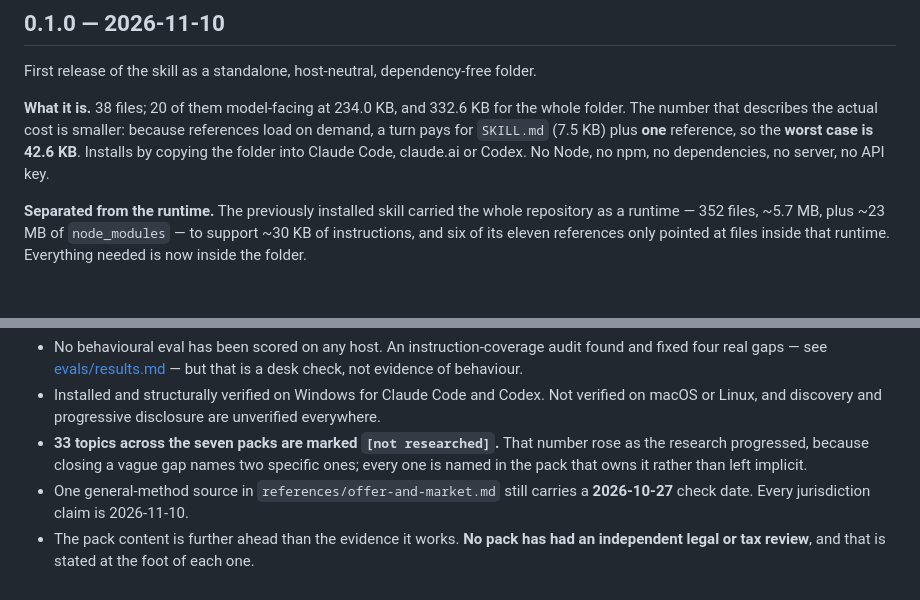
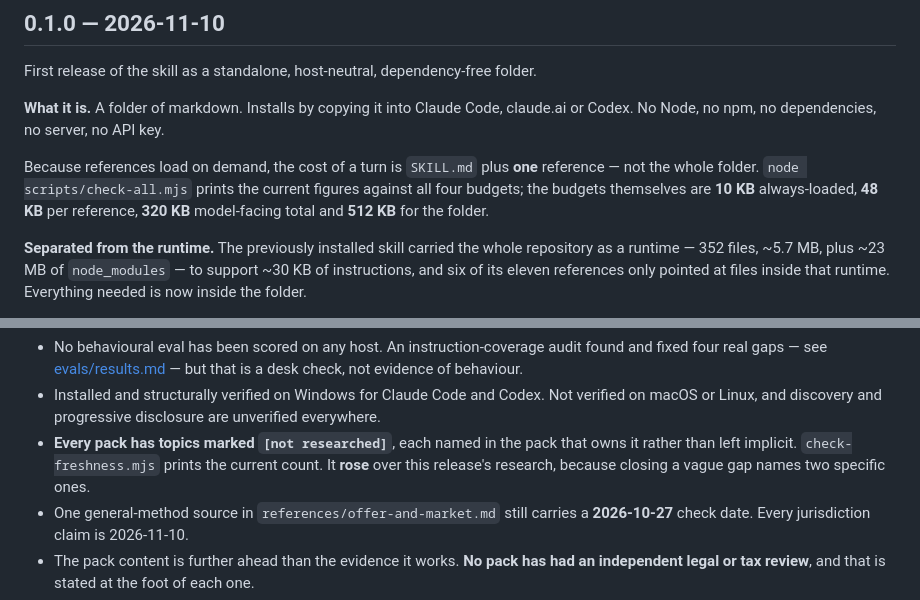
Before and after one commit to davidvuy/startkompas-alpha, a Markdown page: skill/CHANGELOG.md, 2 parts joined by grey strips. Rendered like a GitHub page; blank space fills up the shorter version.

```diff
--- a/skill/CHANGELOG.md
+++ b/skill/CHANGELOG.md
@@ -8,7 +8,9 @@ Separately versioned again is the dossier file format, currently `startkompas-do
 
 First release of the skill as a standalone, host-neutral, dependency-free folder.
 
-**What it is.** 38 files; 20 of them model-facing at 234.0 KB, and 332.6 KB for the whole folder. The number that describes the actual cost is smaller: because references load on demand, a turn pays for `SKILL.md` (7.5 KB) plus **one** reference, so the **worst case is 42.6 KB**. Installs by copying the folder into Claude Code, claude.ai or Codex. No Node, no npm, no dependencies, no server, no API key.
+**What it is.** A folder of markdown. Installs by copying it into Claude Code, claude.ai or Codex. No Node, no npm, no dependencies, no server, no API key.
+
+Because references load on demand, the cost of a turn is `SKILL.md` plus **one** reference — not the whole folder. `node scripts/check-all.mjs` prints the current figures against all four budgets; the budgets themselves are **10 KB** always-loaded, **48 KB** per reference, **320 KB** model-facing total and **512 KB** for the folder.
 
 **Separated from the runtime.** The previously installed skill carried the whole repository as a runtime — 352 files, ~5.7 MB, plus ~23 MB of `node_modules` — to support ~30 KB of instructions, and six of its eleven references only pointed at files inside that runtime. Everything needed is now inside the folder.
 
@@ -32,7 +34,7 @@ First release of the skill as a standalone, host-neutral, dependency-free folder
 
 - No behavioural eval has been scored on any host. An instruction-coverage audit found and fixed four real gaps — see [evals/results.md](evals/results.md) — but that is a desk check, not evidence of behaviour.
 - Installed and structurally verified on Windows for Claude Code and Codex. Not verified on macOS or Linux, and discovery and progressive disclosure are unverified everywhere.
-- **33 topics across the seven packs are marked `[not researched]`.** That number rose as the research progressed, because closing a vague gap names two specific ones; every one is named in the pack that owns it rather than left implicit.
+- **Every pack has topics marked `[not researched]`**, each named in the pack that owns it rather than left implicit. `check-freshness.mjs` prints the current count. It **rose** over this release's research, because closing a vague gap names two specific ones.
 - One general-method source in `references/offer-and-market.md` still carries a **2026-10-27** check date. Every jurisdiction claim is 2026-11-10.
 - The pack content is further ahead than the evidence it works. **No pack has had an independent legal or tax review**, and that is stated at the foot of each one.
 - No independent user, security or legal review of any part of this.
```
Also changed, not shown: BACKLOG.md (+18 -10 lines), skill/scripts/README.md (+1 -1 lines).
